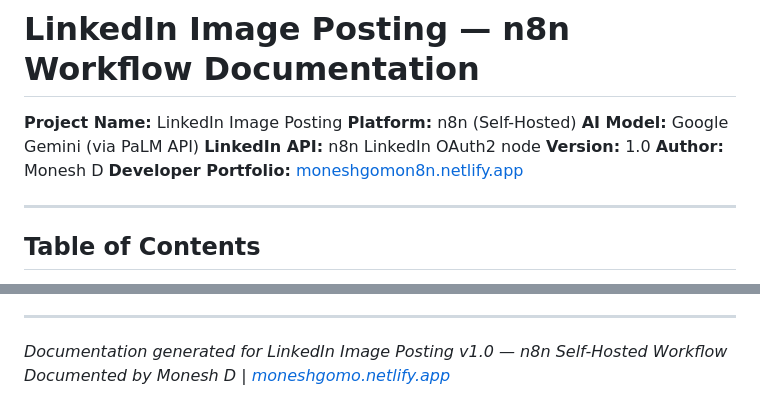
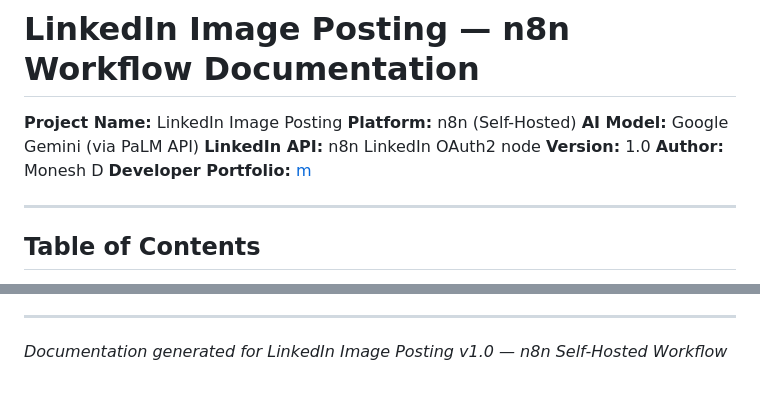
Before and after one commit to prasanth7430/clone, a Markdown page: n8n_LinkedinAutomation.md, 2 parts joined by grey strips. GitHub-like rendering.

Commit message:
Fix
Updated developer portfolio link in documentation.

```diff
--- a/n8n_LinkedinAutomation.md
+++ b/n8n_LinkedinAutomation.md
@@ -6,7 +6,7 @@
 **LinkedIn API:** n8n LinkedIn OAuth2 node
 **Version:** 1.0
 **Author:** Monesh D
-**Developer Portfolio:** [moneshgomon8n.netlify.app](https://moneshgomon8n.netlify.app)
+**Developer Portfolio:** [m]()
 
 ---
 
@@ -554,4 +554,3 @@ Receive Post Title (Webhook)
 ---
 
 *Documentation generated for LinkedIn Image Posting v1.0 — n8n Self-Hosted Workflow*
-*Documented by Monesh D | [moneshgomo.netlify.app](https://moneshgomo.netlify.app)*
```
